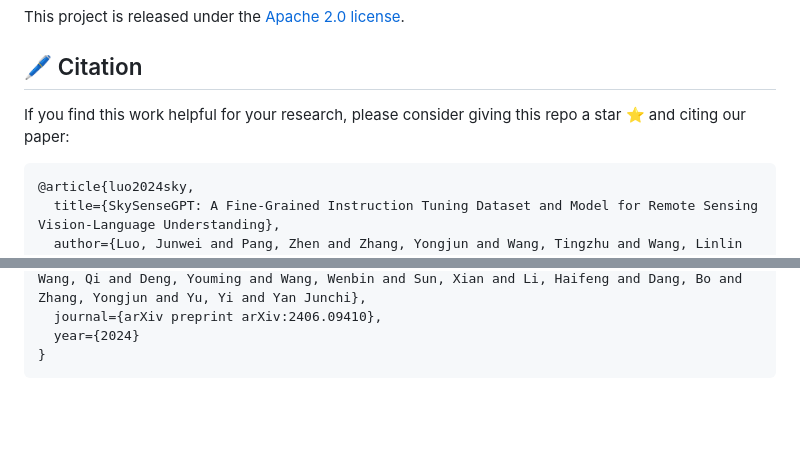
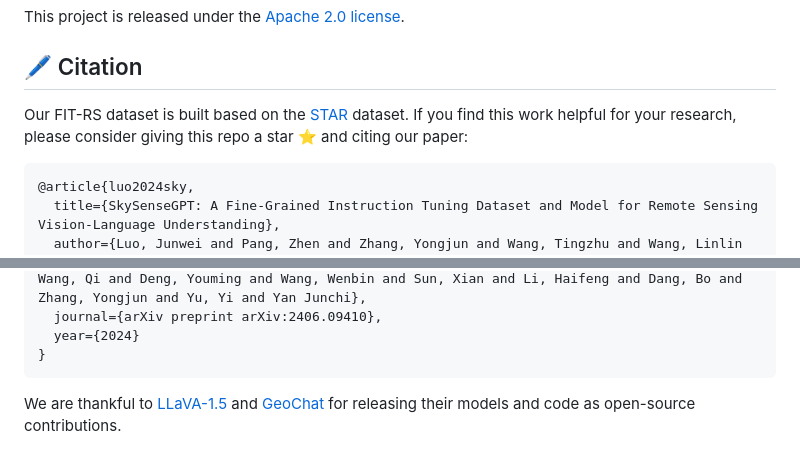
Before and after one commit to Luo-Z13/SkySenseGPT, a Markdown page: README.md, 2 parts joined by grey strips. GitHub-like rendering; blank space fills up the shorter version.

````diff
--- a/README.md
+++ b/README.md
@@ -67,7 +67,7 @@ This project is released under the [Apache 2.0 license](LICENSE).
 
 ## 🖊️ Citation
 
-If you find this work helpful for your research, please consider giving this repo a star ⭐ and citing our paper:
+Our FIT-RS dataset is built based on the [STAR](https://linlin-dev.github.io/project/STAR.html) dataset. If you find this work helpful for your research, please consider giving this repo a star ⭐ and citing our paper:
 
 ```bibtex
 @article{luo2024sky,
@@ -84,3 +84,5 @@ If you find this work helpful for your research, please consider giving this rep
   year={2024}
 }
 ```
+
+We are thankful to [LLaVA-1.5](https://github.com/haotian-liu/LLaVA) and [GeoChat](https://github.com/mbzuai-oryx/GeoChat) for releasing their models and code as open-source contributions.
````
